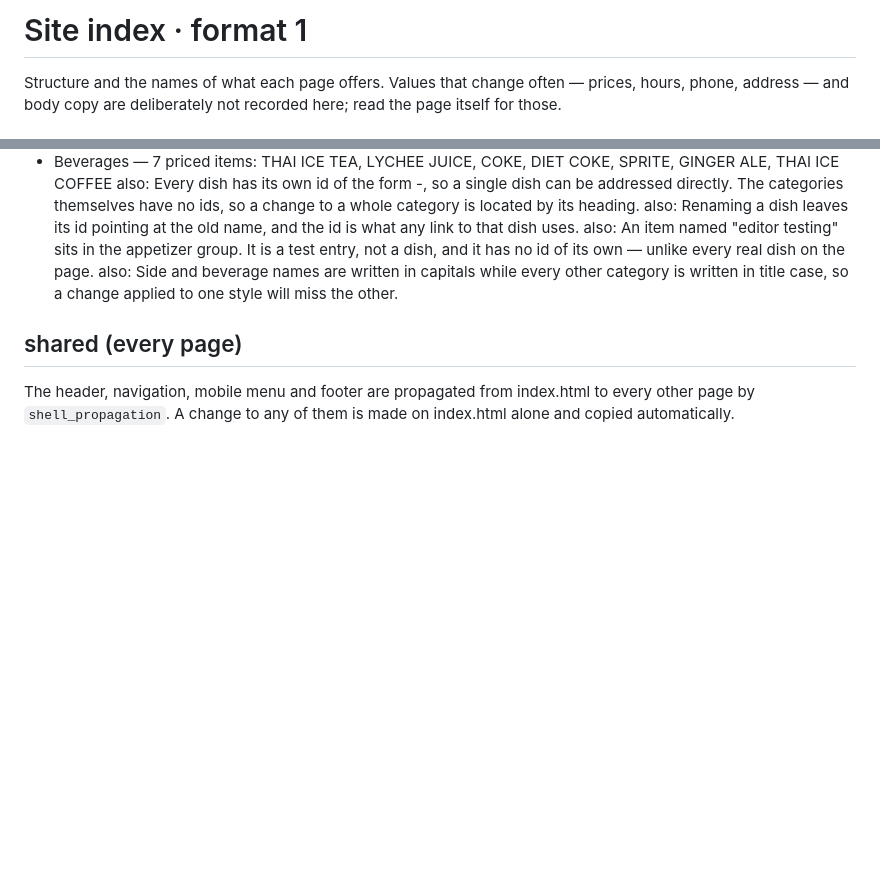
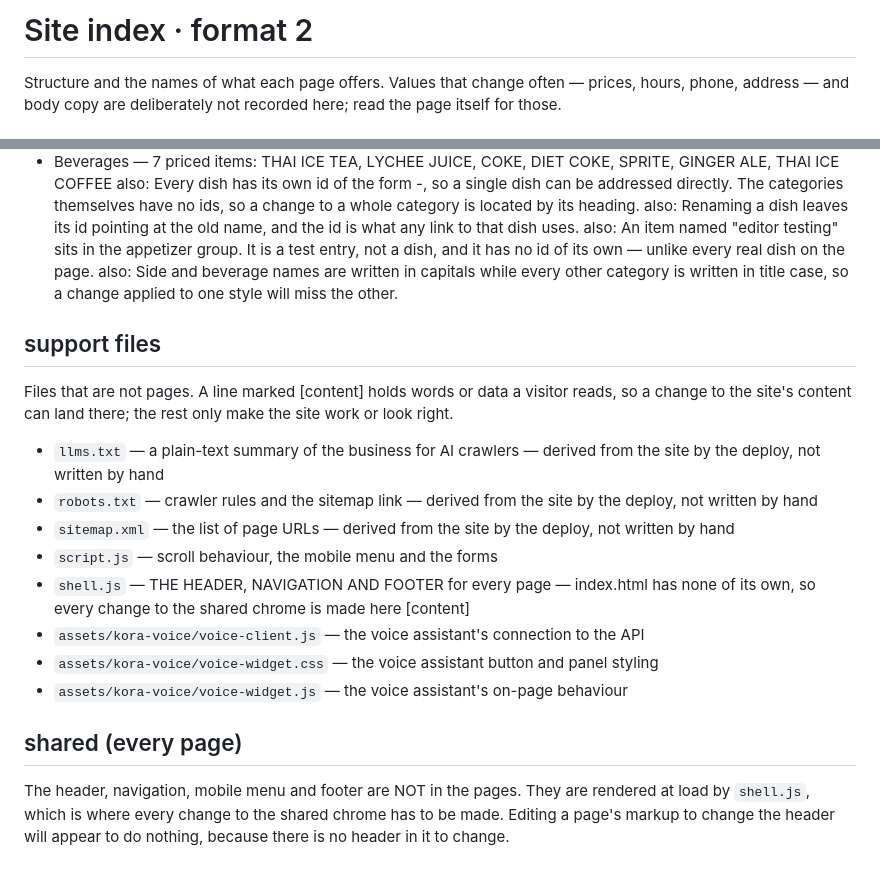
Before and after one commit to GrubTokKora/kora-site-afaa6855-dc8b-4284-a459-9c753c8fd451, a Markdown page: .kora/site-index.md, 2 parts joined by grey strips. Rendered like a GitHub page; blank space fills up the shorter version.

Commit message:
Site index: upgrade to format 2
Adds a '## support files' block. Before it, the index described the pages and
nothing else, and the edit path had to send every other file on every request
because it had no way to tell which of them could hold content.

On this site that matters more than most: index.html has no <header> of its own
and shell.js renders the header, navigation and footer for every page, so every
change to the shared chrome has to be made there. The '## shared (every page)'
note now says so instead of describing a propagation that does not happen here.

Rebuilt on top of the editor's own index edits rather than over them — the
desserts entry it removed stays removed.

Format spec: docs/website-rebuild/SITE_INDEX_FORMAT.md in kora-agent.
Every anchor, every name and every support path was verified against this repo.

Co-Authored-By: Claude Opus 5 (1M context) <noreply@anthropic.com>
Claude-Session: https://claude.ai/code/session_01VgPDvJAUENsVnXc3aAgKBJ

```diff
--- a/.kora/site-index.md
+++ b/.kora/site-index.md
@@ -1,4 +1,4 @@
-# Site index · format 1
+# Site index · format 2
 Structure and the names of what each page offers. Values that change often — prices, hours, phone,
 address — and body copy are deliberately not recorded here; read the page itself for those.
 
@@ -77,6 +77,20 @@ also: Renaming a dish leaves its id pointing at the old name, and the id is what
 also: An item named "editor testing" sits in the appetizer group. It is a test entry, not a dish, and it has no id of its own — unlike every real dish on the page.
 also: Side and beverage names are written in capitals while every other category is written in title case, so a change applied to one style will miss the other.
 
+## support files
+Files that are not pages. A line marked [content] holds words or data a visitor reads, so a
+change to the site's content can land there; the rest only make the site work or look right.
+- `llms.txt` — a plain-text summary of the business for AI crawlers — derived from the site by the deploy, not written by hand
+- `robots.txt` — crawler rules and the sitemap link — derived from the site by the deploy, not written by hand
+- `sitemap.xml` — the list of page URLs — derived from the site by the deploy, not written by hand
+- `script.js` — scroll behaviour, the mobile menu and the forms
+- `shell.js` — THE HEADER, NAVIGATION AND FOOTER for every page — index.html has none of its own, so every change to the shared chrome is made here  [content]
+- `assets/kora-voice/voice-client.js` — the voice assistant's connection to the API
+- `assets/kora-voice/voice-widget.css` — the voice assistant button and panel styling
+- `assets/kora-voice/voice-widget.js` — the voice assistant's on-page behaviour
+
 ## shared (every page)
-The header, navigation, mobile menu and footer are propagated from index.html to every other page by
-`shell_propagation`. A change to any of them is made on index.html alone and copied automatically.
+The header, navigation, mobile menu and footer are NOT in the pages. They are rendered at
+load by `shell.js`, which is where every change to the shared chrome has to be made. Editing a
+page's markup to change the header will appear to do nothing, because there is no header in
+it to change.
```
